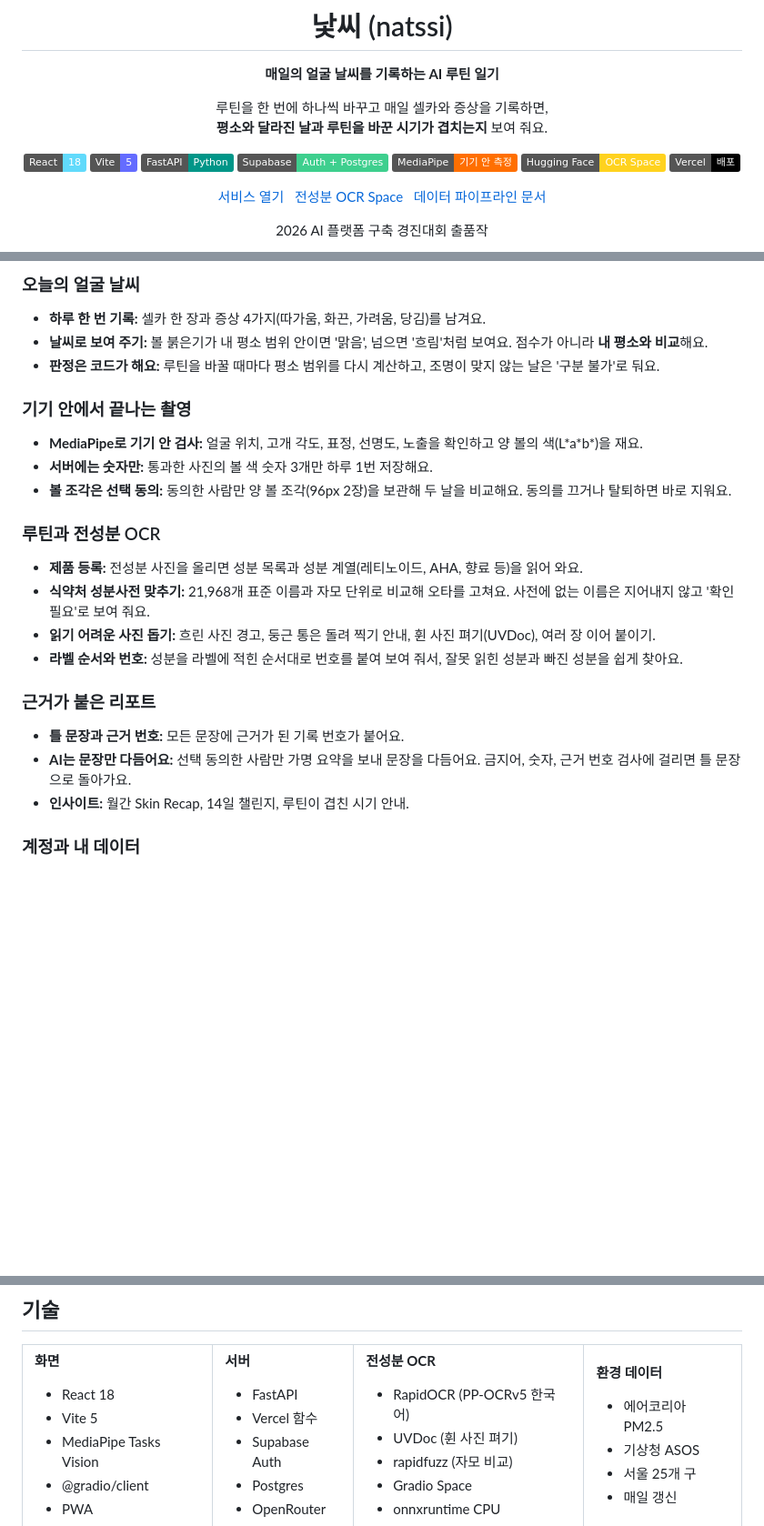
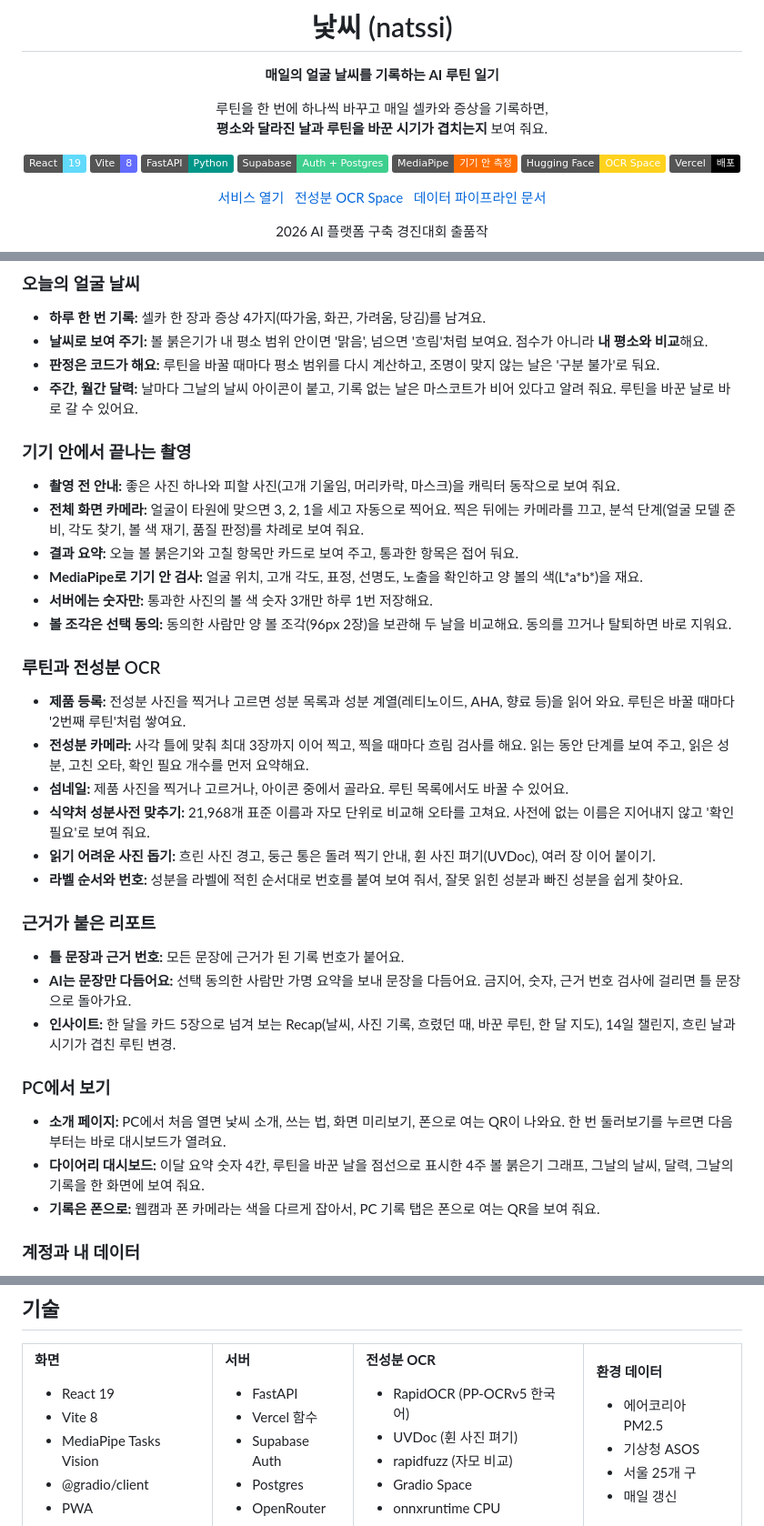
Before and after one commit to GHLee1016/Natssi, a Markdown page: README.md, 3 parts joined by grey strips. Shown at 91% size. Rendered like a GitHub page; badges without logos; blank space fills up the shorter version.

```diff
--- a/README.md
+++ b/README.md
@@ -9,8 +9,8 @@
 루틴을 한 번에 하나씩 바꾸고 매일 셀카와 증상을 기록하면,<br/>
 **평소와 달라진 날과 루틴을 바꾼 시기가 겹치는지** 보여 줘요.
 
-[![React](https://img.shields.io/badge/React-18-61DAFB?logo=react&logoColor=white)](https://react.dev/)
-[![Vite](https://img.shields.io/badge/Vite-5-646CFF?logo=vite&logoColor=white)](https://vitejs.dev/)
+[![React](https://img.shields.io/badge/React-19-61DAFB?logo=react&logoColor=white)](https://react.dev/)
+[![Vite](https://img.shields.io/badge/Vite-8-646CFF?logo=vite&logoColor=white)](https://vitejs.dev/)
 [![FastAPI](https://img.shields.io/badge/FastAPI-Python-009688?logo=fastapi&logoColor=white)](https://fastapi.tiangolo.com/)
 [![Supabase](https://img.shields.io/badge/Supabase-Auth%20%2B%20Postgres-3ECF8E?logo=supabase&logoColor=white)](https://supabase.com/)
 [![MediaPipe](https://img.shields.io/badge/MediaPipe-기기%20안%20측정-FF6F00)](https://ai.google.dev/edge/mediapipe)
@@ -59,14 +60,20 @@
 - **하루 한 번 기록:** 셀카 한 장과 증상 4가지(따가움, 화끈, 가려움, 당김)를 남겨요.
 - **날씨로 보여 주기:** 볼 붉은기가 내 평소 범위 안이면 '맑음', 넘으면 '흐림'처럼 보여요. 점수가 아니라 **내 평소와 비교**해요.
 - **판정은 코드가 해요:** 루틴을 바꿀 때마다 평소 범위를 다시 계산하고, 조명이 맞지 않는 날은 '구분 불가'로 둬요.
+- **주간, 월간 달력:** 날마다 그날의 날씨 아이콘이 붙고, 기록 없는 날은 마스코트가 비어 있다고 알려 줘요. 루틴을 바꾼 날로 바로 갈 수 있어요.
 
 ### 기기 안에서 끝나는 촬영
+- **촬영 전 안내:** 좋은 사진 하나와 피할 사진(고개 기울임, 머리카락, 마스크)을 캐릭터 동작으로 보여 줘요.
+- **전체 화면 카메라:** 얼굴이 타원에 맞으면 3, 2, 1을 세고 자동으로 찍어요. 찍은 뒤에는 카메라를 끄고, 분석 단계(얼굴 모델 준비, 각도 찾기, 볼 색 재기, 품질 판정)를 차례로 보여 줘요.
+- **결과 요약:** 오늘 볼 붉은기와 고칠 항목만 카드로 보여 주고, 통과한 항목은 접어 둬요.
 - **MediaPipe로 기기 안 검사:** 얼굴 위치, 고개 각도, 표정, 선명도, 노출을 확인하고 양 볼의 색(L\*a\*b\*)을 재요.
 - **서버에는 숫자만:** 통과한 사진의 볼 색 숫자 3개만 하루 1번 저장해요.
 - **볼 조각은 선택 동의:** 동의한 사람만 양 볼 조각(96px 2장)을 보관해 두 날을 비교해요. 동의를 끄거나 탈퇴하면 바로 지워요.
 
 ### 루틴과 전성분 OCR
-- **제품 등록:** 전성분 사진을 올리면 성분 목록과 성분 계열(레티노이드, AHA, 향료 등)을 읽어 와요.
+- **제품 등록:** 전성분 사진을 찍거나 고르면 성분 목록과 성분 계열(레티노이드, AHA, 향료 등)을 읽어 와요. 루틴은 바꿀 때마다 '2번째 루틴'처럼 쌓여요.
+- **전성분 카메라:** 사각 틀에 맞춰 최대 3장까지 이어 찍고, 찍을 때마다 흐림 검사를 해요. 읽는 동안 단계를 보여 주고, 읽은 성분, 고친 오타, 확인 필요 개수를 먼저 요약해요.
+- **섬네일:** 제품 사진을 찍거나 고르거나, 아이콘 중에서 골라요. 루틴 목록에서도 바꿀 수 있어요.
 - **식약처 성분사전 맞추기:** 21,968개 표준 이름과 자모 단위로 비교해 오타를 고쳐요. 사전에 없는 이름은 지어내지 않고 '확인 필요'로 보여 줘요.
 - **읽기 어려운 사진 돕기:** 흐린 사진 경고, 둥근 통은 돌려 찍기 안내, 휜 사진 펴기(UVDoc), 여러 장 이어 붙이기.
 - **라벨 순서와 번호:** 성분을 라벨에 적힌 순서대로 번호를 붙여 보여 줘서, 잘못 읽힌 성분과 빠진 성분을 쉽게 찾아요.
@@ -74,7 +81,12 @@
 ### 근거가 붙은 리포트
 - **틀 문장과 근거 번호:** 모든 문장에 근거가 된 기록 번호가 붙어요.
 - **AI는 문장만 다듬어요:** 선택 동의한 사람만 가명 요약을 보내 문장을 다듬어요. 금지어, 숫자, 근거 번호 검사에 걸리면 틀 문장으로 돌아가요.
-- **인사이트:** 월간 Skin Recap, 14일 챌린지, 루틴이 겹친 시기 안내.
+- **인사이트:** 한 달을 카드 5장으로 넘겨 보는 Recap(날씨, 사진 기록, 흐렸던 때, 바꾼 루틴, 한 달 지도), 14일 챌린지, 흐린 날과 시기가 겹친 루틴 변경.
+
+### PC에서 보기
+- **소개 페이지:** PC에서 처음 열면 낯씨 소개, 쓰는 법, 화면 미리보기, 폰으로 여는 QR이 나와요. 한 번 둘러보기를 누르면 다음부터는 바로 대시보드가 열려요.
+- **다이어리 대시보드:** 이달 요약 숫자 4칸, 루틴을 바꾼 날을 점선으로 표시한 4주 볼 붉은기 그래프, 그날의 날씨, 달력, 그날의 기록을 한 화면에 보여 줘요.
+- **기록은 폰으로:** 웹캠과 폰 카메라는 색을 다르게 잡아서, PC 기록 탭은 폰으로 여는 QR을 보여 줘요.
 
 ### 계정과 내 데이터
 - **가입:** 이메일과 비밀번호, 만 14세 이상 확인, 필수 동의와 선택 동의 분리.
@@ -100,8 +112,8 @@
 <td valign="top">
 
 **화면**
-- React 18
-- Vite 5
+- React 19
+- Vite 8
 - MediaPipe Tasks Vision
 - @gradio/client
 - PWA
```
Also changed, not shown: other parts of README.md (+7 -5 lines), docs/readme/phone_screens.png, docs/readme/record_ocr.png, docs/readme/web_screen.png, 8 other files.
